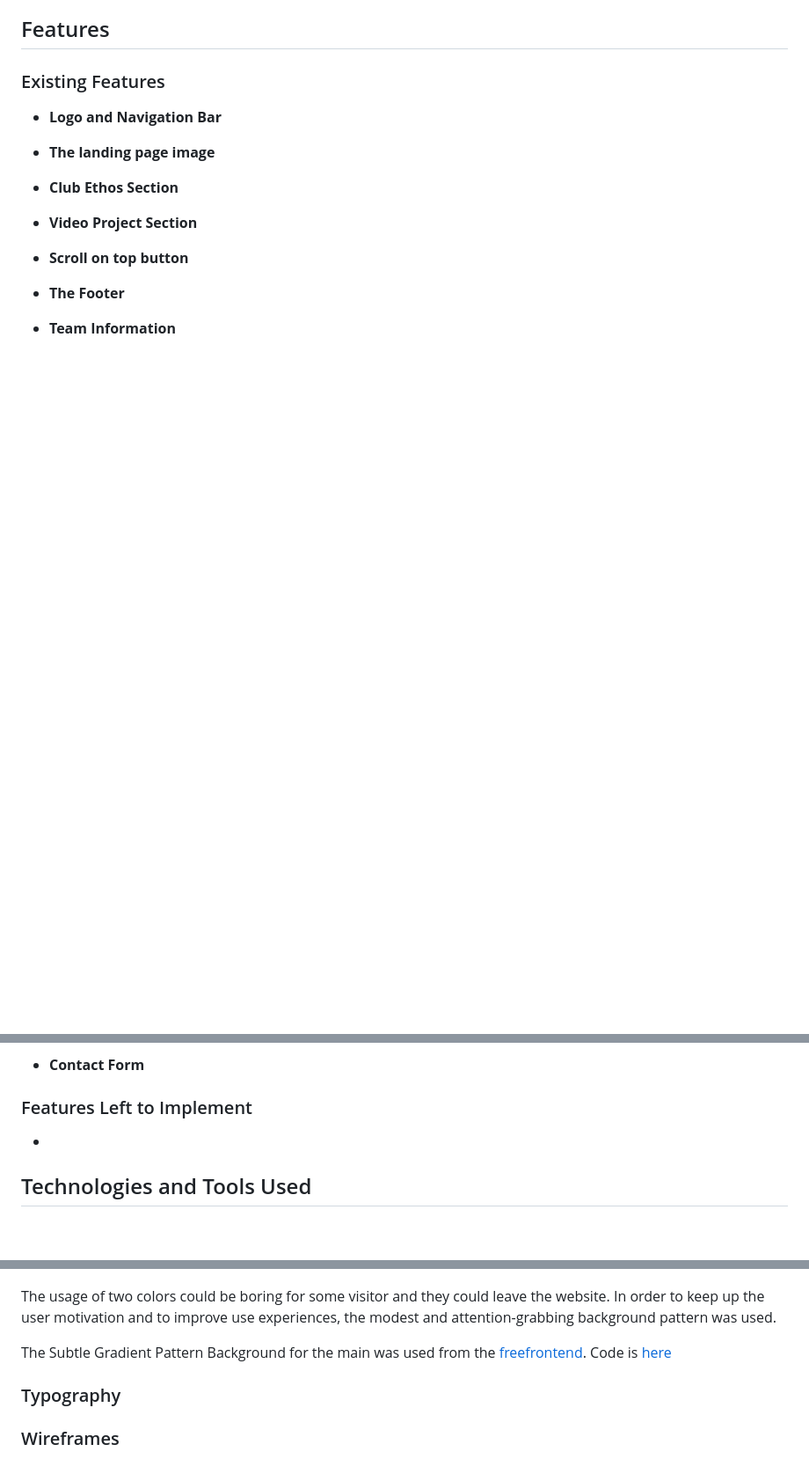
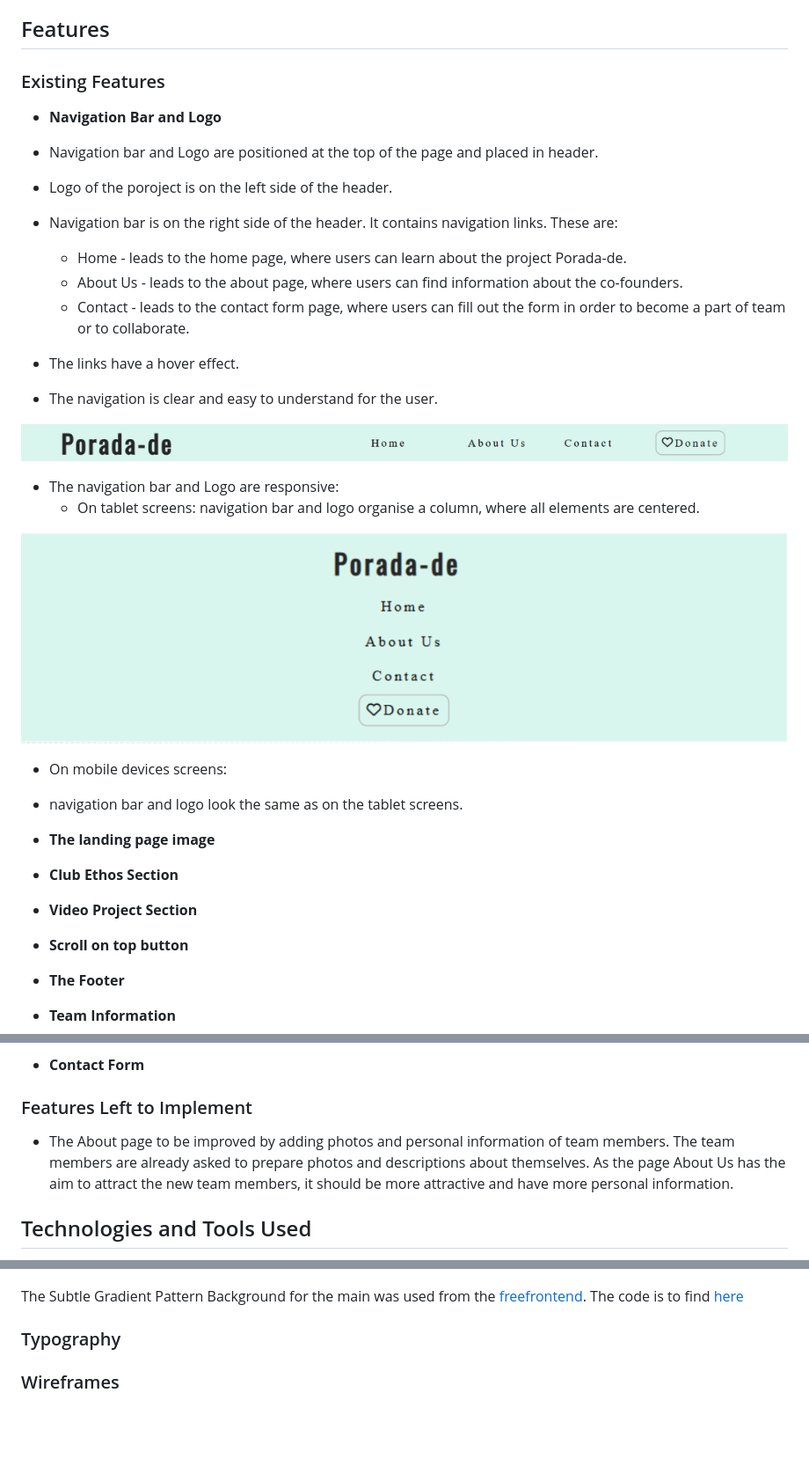
Before and after one commit to zhannamatuzak/porada-de, a Markdown page: README.md, 3 parts joined by grey strips. Shown: that part at 88% size. Drawn GitHub-style; pictures changed too: documentation/navbar-logo-tablet.png (added), documentation/navbar-logo.png (added); blank space fills up the shorter version.

Commit message:
Add content to navigation bar and logo

```diff
--- a/README.md
+++ b/README.md
@@ -40,7 +41,26 @@ If the user decides not to fill in the form, he leaves the page/website or surfs
 
 ### Existing Features
 
-- __Logo and Navigation Bar__
+- __Navigation Bar and Logo__
+
+- Navigation bar and Logo are positioned at the top of the page and placed in header.
+- Logo of the poroject is on the left side of the header.
+- Navigation bar is on the right side of the header. It contains navigation links. These are:
+  * Home - leads to the home page, where users can learn about the project Porada-de.
+  * About Us - leads to the about page, where users can find information about the  co-founders.
+  * Contact - leads to the contact form page, where users can fill out the form in order to become a part of team or to collaborate.
+- The links have a hover effect.
+- The navigation is clear and easy to understand for the user.
+
+![Navbar and Logo](documentation/navbar-logo.png)
+
+- The navigation bar and Logo are responsive:
+  * On tablet screens: navigation bar and logo organise a column, where all elements are centered.
+
+![Navbar and Logo for tablets Tablets](documentation/navbar-logo-tablet.png)
+
+  * On mobile devices screens:
+- navigation bar and logo look the same as on the tablet screens.
 
 - __The landing page image__
 
@@ -58,7 +78,8 @@ If the user decides not to fill in the form, he leaves the page/website or surfs
 
 ### Features Left to Implement
 
--
+- The About page to be improved by adding photos and personal information of team members. The team members are already asked to prepare photos and descriptions about themselves. As the page About Us has the aim to attract the new team members, it should be more attractive and have more personal information.
+
 
 ## Technologies and Tools Used
 
@@ -89,11 +112,7 @@ If the user decides not to fill in the form, he leaves the page/website or surfs
 ![Main-background](documentation/main-background.png)
 
-The usage of two colors could be boring for some visitor and they could leave the website. In order to keep up the user motivation and to improve use experiences, the modest and attention-grabbing background pattern was used.
-
-The Subtle Gradient Pattern Background for the main was used from the [freefrontend](https://freefrontend.com/css-background-patterns/). Code is [here](https://codepen.io/chris22smith/pen/pGNVwZ)
-
-
-
+The Subtle Gradient Pattern Background for the main was used from the [freefrontend](https://freefrontend.com/css-background-patterns/).
+The code is to find [here](https://codepen.io/chris22smith/pen/pGNVwZ)
 
 ### Typography
 
```
Also changed, not shown: other parts of README.md (+5 -2 lines).
